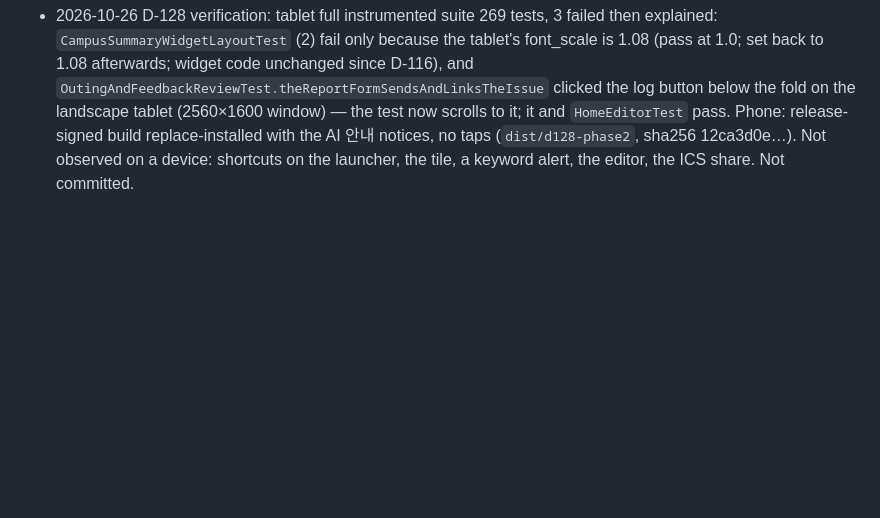
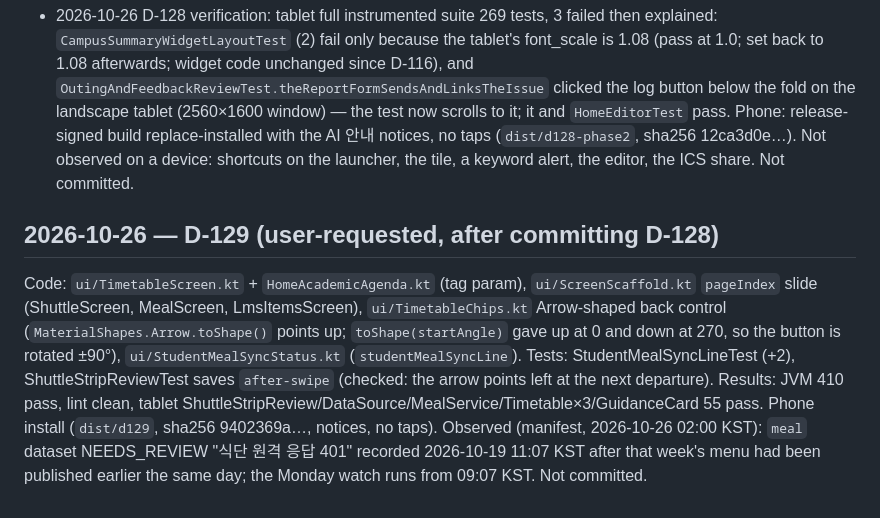
Before and after one commit to winter1l/DimaNow, a Markdown page: memory/SESSION-LOG.md, the part around the change. GitHub-like rendering; blank space fills up the shorter version.

```diff
--- a/memory/SESSION-LOG.md
+++ b/memory/SESSION-LOG.md
@@ -598,3 +598,6 @@ Code: `ui/DateLabels.kt` `classCountdownLabel` (hours and minutes), the Home her
 ## 2026-10-26 — D-128 phase 2 (user-requested "이제 다음 2단계를 진행해줘")
 Code: `ui/HomeLayout.kt` (HomeCard/HomeShortcut, `homeCardOrder`, `homeFavorites`, favourites row, `홈 편집` button, full-screen `HomeEditorDialog` with up/down, show switch, favourite checkboxes); `HomeScreen.kt` cards kept by key in `homeCards` and drawn in the saved order; `DimaNowApp.kt` DashboardRoute (layout prefs, shortcut actions incl. `rememberOutingLauncher`, editor, keyword suggestion on resume after opening 학교 공지; TARGET_PAGE `DORM`, `LIBRARY_CARD`); `notice/NoticeKeywordAlerts.kt` (unseen notices with a keyword, first sync only remembers; channel `notice_keywords`) hooked after `CampusSyncWorker`'s notice refresh; `ui/NoticeKeywords.kt` (Settings row with keyword chips, one-time suggestion sheet); AppPreferences keys for keywords, seen ids, layout. Subagents: app shortcuts (`res/xml/shortcuts.xml`, 4 adaptive icons, targetPackage written out as the single applicationId and guarded by `AppShortcutsTest`) and the `다음 셔틀` Quick Settings tile (`widget/ShuttleTileService.kt`, widget planner text, minute refresh while open); ICS export (`calendar/IcsExport.kt`, `ui/CalendarExport.kt`, 시간표 app-bar action, FileProvider `exports/` cache path; ONLINE/CHANGED single-class changes not reflected). What's-new list extended. Results: JVM 408 pass, lint 0 errors, androidTest compiles. Not committed.
 - 2026-10-26 D-128 verification: tablet full instrumented suite 269 tests, 3 failed then explained: `CampusSummaryWidgetLayoutTest` (2) fail only because the tablet's font_scale is 1.08 (pass at 1.0; set back to 1.08 afterwards; widget code unchanged since D-116), and `OutingAndFeedbackReviewTest.theReportFormSendsAndLinksTheIssue` clicked the log button below the fold on the landscape tablet (2560×1600 window) — the test now scrolls to it; it and `HomeEditorTest` pass. Phone: release-signed build replace-installed with the AI 안내 notices, no taps (`dist/d128-phase2`, sha256 12ca3d0e…). Not observed on a device: shortcuts on the launcher, the tile, a keyword alert, the editor, the ICS share. Not committed.
+
+## 2026-10-26 — D-129 (user-requested, after committing D-128)
+Code: `ui/TimetableScreen.kt` + `HomeAcademicAgenda.kt` (tag param), `ui/ScreenScaffold.kt` `pageIndex` slide (ShuttleScreen, MealScreen, LmsItemsScreen), `ui/TimetableChips.kt` Arrow-shaped back control (`MaterialShapes.Arrow.toShape()` points up; `toShape(startAngle)` gave up at 0 and down at 270, so the button is rotated ±90°), `ui/StudentMealSyncStatus.kt` (`studentMealSyncLine`). Tests: StudentMealSyncLineTest (+2), ShuttleStripReviewTest saves `after-swipe` (checked: the arrow points left at the next departure). Results: JVM 410 pass, lint clean, tablet ShuttleStripReview/DataSource/MealService/Timetable×3/GuidanceCard 55 pass. Phone install (`dist/d129`, sha256 9402369a…, notices, no taps). Observed (manifest, 2026-10-26 02:00 KST): `meal` dataset NEEDS_REVIEW "식단 원격 응답 401" recorded 2026-10-19 11:07 KST after that week's menu had been published earlier the same day; the Monday watch runs from 09:07 KST. Not committed.
```
Also changed, not shown: memory/DECISIONS.md (+7 -0 lines), memory/OPEN-QUESTIONS.md (+2 -0 lines).
